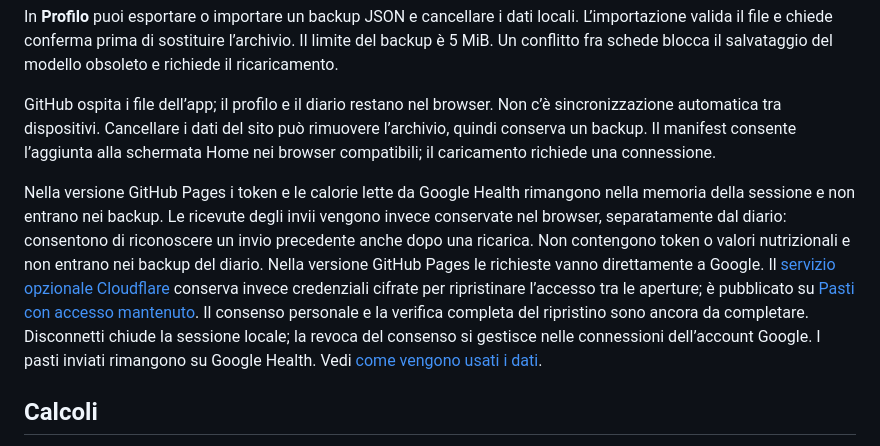
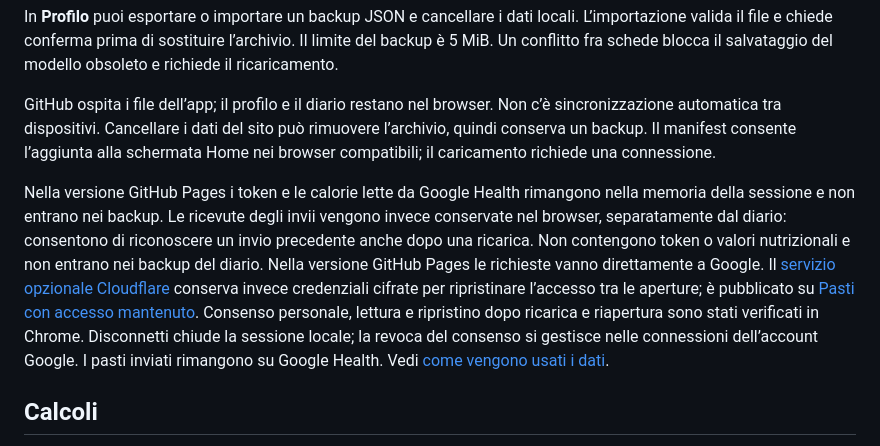
Before and after one commit to GabriRosa/pasti, a Markdown page: README.md, the part around the change. Rendered like a GitHub page.

Commit message:
Document verified persistent Google Health login

```diff
--- a/README.md
+++ b/README.md
@@ -50,7 +50,7 @@ In **Profilo** puoi esportare o importare un backup JSON e cancellare i dati loc
 
 GitHub ospita i file dell’app; il profilo e il diario restano nel browser. Non c’è sincronizzazione automatica tra dispositivi. Cancellare i dati del sito può rimuovere l’archivio, quindi conserva un backup. Il manifest consente l’aggiunta alla schermata Home nei browser compatibili; il caricamento richiede una connessione.
 
-Nella versione GitHub Pages i token e le calorie lette da Google Health rimangono nella memoria della sessione e non entrano nei backup. Le ricevute degli invii vengono invece conservate nel browser, separatamente dal diario: consentono di riconoscere un invio precedente anche dopo una ricarica. Non contengono token o valori nutrizionali e non entrano nei backup del diario. Nella versione GitHub Pages le richieste vanno direttamente a Google. Il [servizio opzionale Cloudflare](docs/persistent-access.md) conserva invece credenziali cifrate per ripristinare l’accesso tra le aperture; è pubblicato su [Pasti con accesso mantenuto](https://pasti.gabri-rosso02.workers.dev/). Il consenso personale e la verifica completa del ripristino sono ancora da completare. Disconnetti chiude la sessione locale; la revoca del consenso si gestisce nelle connessioni dell’account Google. I pasti inviati rimangono su Google Health. Vedi [come vengono usati i dati](privacy.html).
+Nella versione GitHub Pages i token e le calorie lette da Google Health rimangono nella memoria della sessione e non entrano nei backup. Le ricevute degli invii vengono invece conservate nel browser, separatamente dal diario: consentono di riconoscere un invio precedente anche dopo una ricarica. Non contengono token o valori nutrizionali e non entrano nei backup del diario. Nella versione GitHub Pages le richieste vanno direttamente a Google. Il [servizio opzionale Cloudflare](docs/persistent-access.md) conserva invece credenziali cifrate per ripristinare l’accesso tra le aperture; è pubblicato su [Pasti con accesso mantenuto](https://pasti.gabri-rosso02.workers.dev/). Consenso personale, lettura e ripristino dopo ricarica e riapertura sono stati verificati in Chrome. Disconnetti chiude la sessione locale; la revoca del consenso si gestisce nelle connessioni dell’account Google. I pasti inviati rimangono su Google Health. Vedi [come vengono usati i dati](privacy.html).
 
 ## Calcoli
 
```
Also changed, not shown: docs/integrations.md (+1 -1 lines), docs/persistent-access.md (+1 -1 lines).
